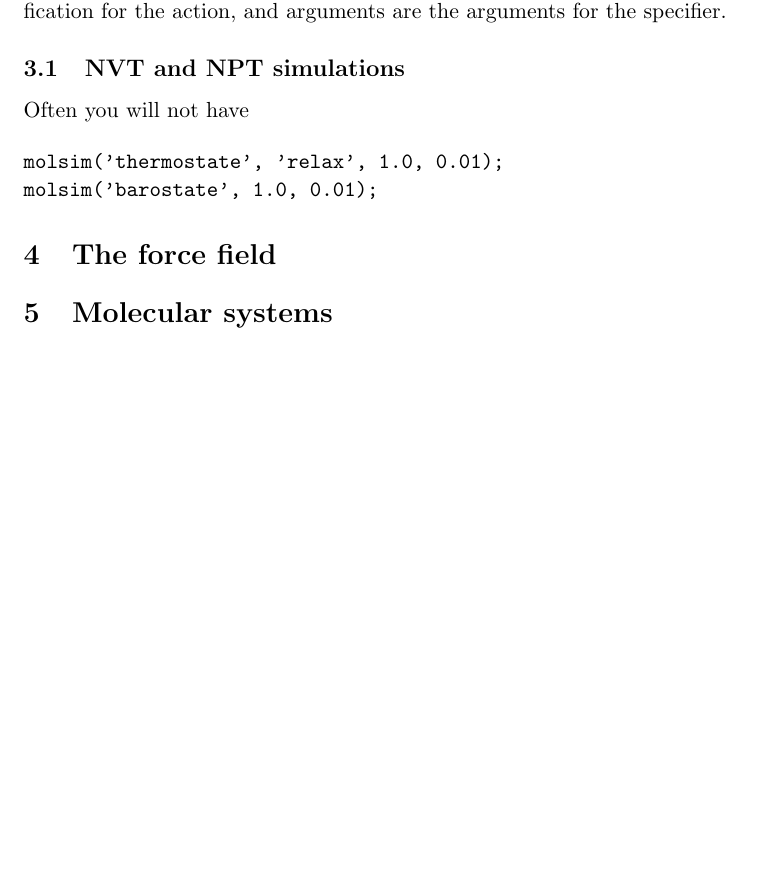
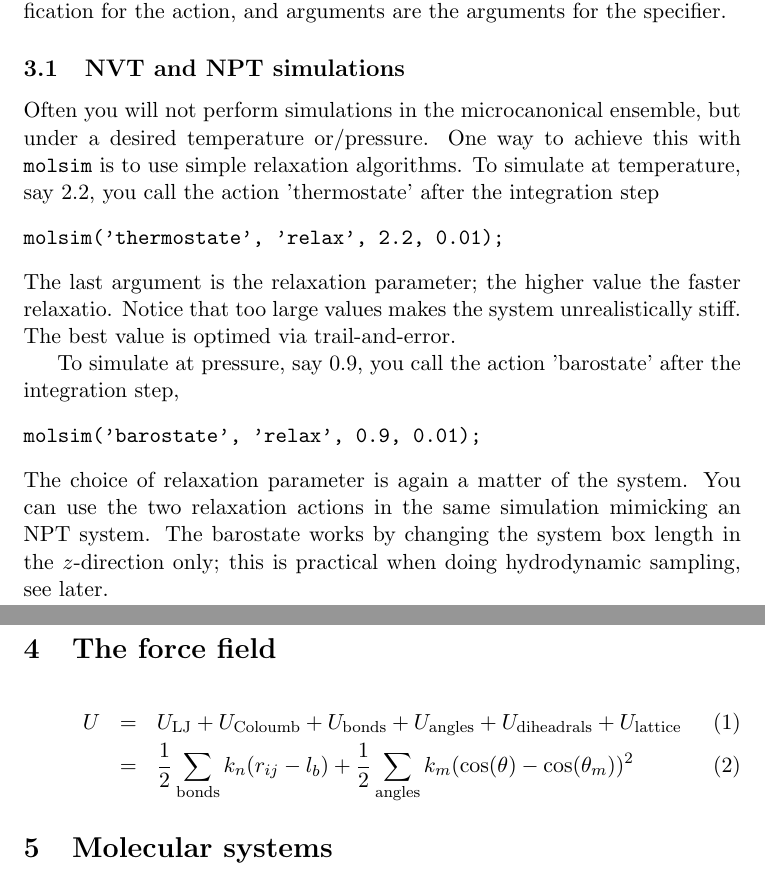
Before and after one commit to jesperschmidthansen/molsim, a LaTeX document (doc/tutorial.tex): part of page 4 of 4 before the commit and two parts of pages 4 and 5 of 5 after it, the two joined at a grey line, cut so that both start at the same text, the shorter picture padded with empty space. Compiled offline with pdfLaTeX.

```diff
--- a/doc/tutorial.tex
+++ b/doc/tutorial.tex
@@ -160,14 +160,35 @@
 specifier.
 
 \subsection{NVT and NPT simulations}
-Often you will not have
+Often you will not perform simulations in the microcanonical ensemble, but under
+a desired temperature or/pressure. One way to achieve this with \verb!molsim! is
+to use simple relaxation algorithms. To simulate at temperature, say 2.2, you
+call the action 'thermostate' after the integration step
+\begin{verbatim}
+molsim('thermostate', 'relax', 2.2, 0.01);
+\end{verbatim}
+The last argument is the relaxation parameter; the higher value the faster
+relaxatio. Notice that too large values makes the system unrealistically
+stiff. The best value is optimed via trail-and-error.
 
+To simulate at pressure, say 0.9, you call the action 'barostate' after the
+integration step,
 \begin{verbatim}
-molsim('thermostate', 'relax', 1.0, 0.01);
-molsim('barostate', 1.0, 0.01);
+molsim('barostate', 'relax', 0.9, 0.01);
 \end{verbatim}
+The choice of relaxation parameter is again a matter of the system. You can use
+the two relaxation actions in the same simulation mimicking an NPT system. The
+barostate works by changing the system box length in the $z$-direction only;
+this is practical when doing hydrodynamic sampling, see later.
 
 \section{The force field}
+\begin{eqnarray}
+  U &=& U_\mathrm{LJ} + U_{\mathrm{Coloumb}} + U_\mathrm{bonds} + U_\mathrm{angles} +
+        U_\mathrm{diheadrals} + U_\mathrm{lattice} \\
+    &=& \frac{1}{2}\sum_{\mathrm{bonds}} k_n(r_{ij} - l_b) +
+        \frac{1}{2}\sum_{\mathrm{angles}} k_m (\cos(\theta) - \cos(\theta_m))^2
+\end{eqnarray}
+
 \section{Molecular systems}
 \section{Sampling}
 \section{The two parallisation paradigms}
```
Also changed, not shown: doc/tutorial.pdf, src/Makefile, 6 other files.
